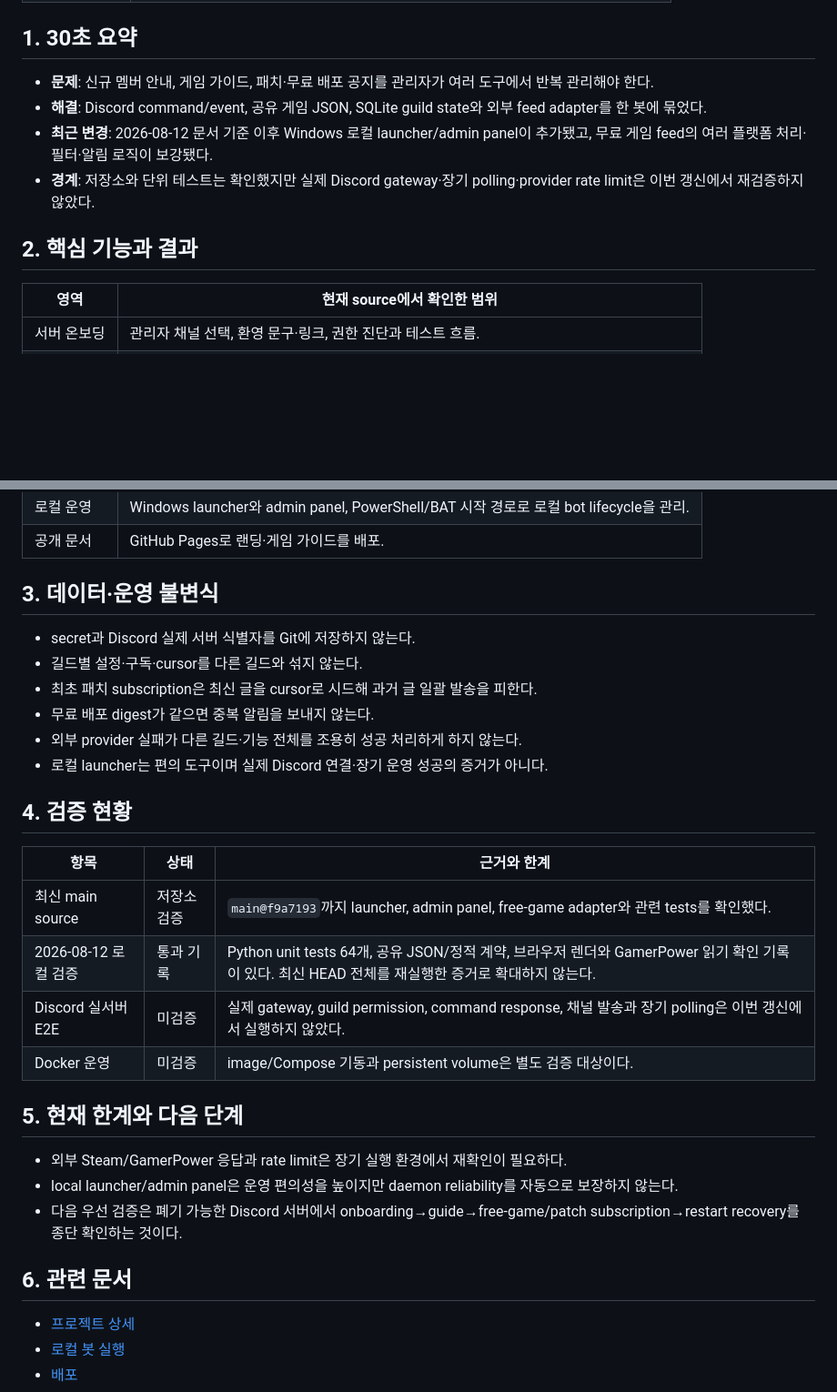
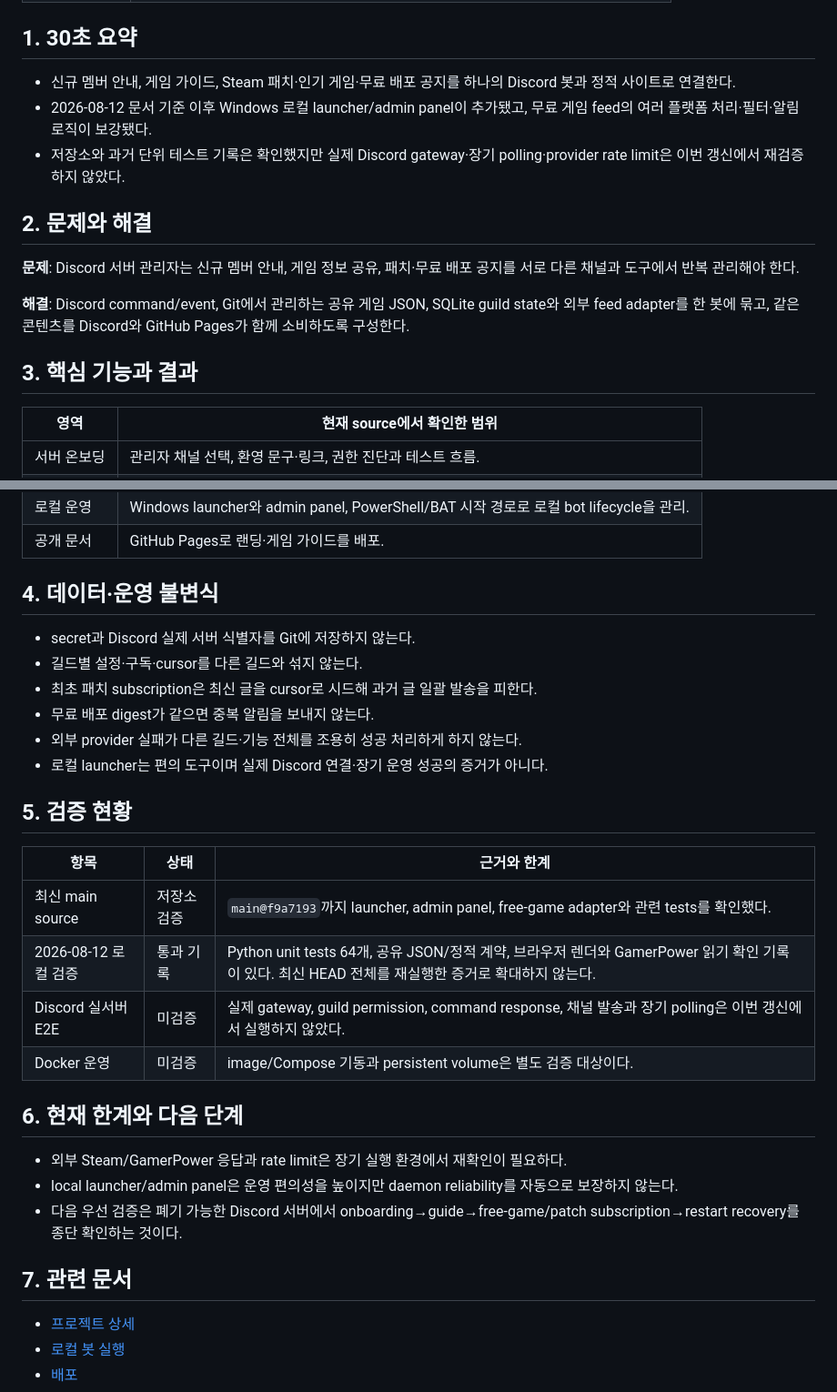
Before and after one commit to Yeon-sik/yeonsam_bot, a Markdown page: docs/Project_Intro.md, 2 parts joined by grey strips. Shown at 91% size. GitHub-like rendering; blank space fills up the shorter version.

Commit message:
docs: satisfy configured project-docs sections

```diff
--- a/docs/Project_Intro.md
+++ b/docs/Project_Intro.md
@@ -13,12 +13,17 @@
 
 ## 1. 30초 요약
 
-- **문제**: 신규 멤버 안내, 게임 가이드, 패치·무료 배포 공지를 관리자가 여러 도구에서 반복 관리해야 한다.
-- **해결**: Discord command/event, 공유 게임 JSON, SQLite guild state와 외부 feed adapter를 한 봇에 묶었다.
-- **최근 변경**: 2026-08-12 문서 기준 이후 Windows 로컬 launcher/admin panel이 추가됐고, 무료 게임 feed의 여러 플랫폼 처리·필터·알림 로직이 보강됐다.
-- **경계**: 저장소와 단위 테스트는 확인했지만 실제 Discord gateway·장기 polling·provider rate limit은 이번 갱신에서 재검증하지 않았다.
+- 신규 멤버 안내, 게임 가이드, Steam 패치·인기 게임·무료 배포 공지를 하나의 Discord 봇과 정적 사이트로 연결한다.
+- 2026-08-12 문서 기준 이후 Windows 로컬 launcher/admin panel이 추가됐고, 무료 게임 feed의 여러 플랫폼 처리·필터·알림 로직이 보강됐다.
+- 저장소와 과거 단위 테스트 기록은 확인했지만 실제 Discord gateway·장기 polling·provider rate limit은 이번 갱신에서 재검증하지 않았다.
 
-## 2. 핵심 기능과 결과
+## 2. 문제와 해결
+
+**문제**: Discord 서버 관리자는 신규 멤버 안내, 게임 정보 공유, 패치·무료 배포 공지를 서로 다른 채널과 도구에서 반복 관리해야 한다.
+
+**해결**: Discord command/event, Git에서 관리하는 공유 게임 JSON, SQLite guild state와 외부 feed adapter를 한 봇에 묶고, 같은 콘텐츠를 Discord와 GitHub Pages가 함께 소비하도록 구성한다.
+
+## 3. 핵심 기능과 결과
 
 | 영역 | 현재 source에서 확인한 범위 |
 | --- | --- |
@@ -30,7 +35,7 @@
 | 로컬 운영 | Windows launcher와 admin panel, PowerShell/BAT 시작 경로로 로컬 bot lifecycle을 관리. |
 | 공개 문서 | GitHub Pages로 랜딩·게임 가이드를 배포. |
 
-## 3. 데이터·운영 불변식
+## 4. 데이터·운영 불변식
 
 - secret과 Discord 실제 서버 식별자를 Git에 저장하지 않는다.
 - 길드별 설정·구독·cursor를 다른 길드와 섞지 않는다.
@@ -39,7 +44,7 @@
 - 외부 provider 실패가 다른 길드·기능 전체를 조용히 성공 처리하게 하지 않는다.
 - 로컬 launcher는 편의 도구이며 실제 Discord 연결·장기 운영 성공의 증거가 아니다.
 
-## 4. 검증 현황
+## 5. 검증 현황
 
 | 항목 | 상태 | 근거와 한계 |
 | --- | --- | --- |
@@ -48,13 +53,13 @@
 | Discord 실서버 E2E | 미검증 | 실제 gateway, guild permission, command response, 채널 발송과 장기 polling은 이번 갱신에서 실행하지 않았다. |
 | Docker 운영 | 미검증 | image/Compose 기동과 persistent volume은 별도 검증 대상이다. |
 
-## 5. 현재 한계와 다음 단계
+## 6. 현재 한계와 다음 단계
 
 - 외부 Steam/GamerPower 응답과 rate limit은 장기 실행 환경에서 재확인이 필요하다.
 - local launcher/admin panel은 운영 편의성을 높이지만 daemon reliability를 자동으로 보장하지 않는다.
 - 다음 우선 검증은 폐기 가능한 Discord 서버에서 onboarding→guide→free-game/patch subscription→restart recovery를 종단 확인하는 것이다.
 
-## 6. 관련 문서
+## 7. 관련 문서
 
 - [프로젝트 상세](./Project_Detail.md)
 - [로컬 봇 실행](./local-bot-run.md)
```
